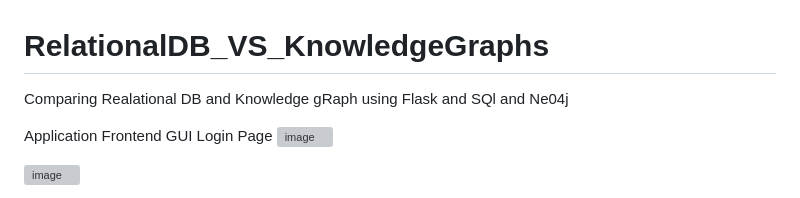
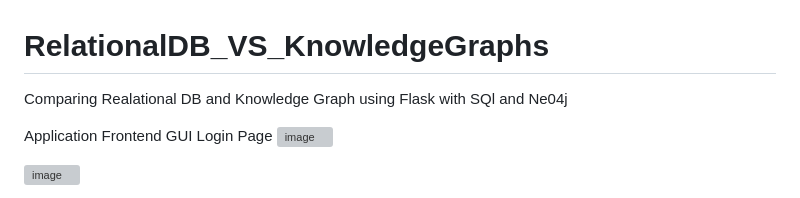
Before and after one commit to mullai1606/RelationalDB_VS_KnowledgeGraphs, a Markdown page: README.md, the part around the change. GitHub-like rendering; grey boxes are pictures that could not be loaded.

```diff
--- a/README.md
+++ b/README.md
@@ -1,5 +1,5 @@
 # RelationalDB_VS_KnowledgeGraphs
-Comparing Realational DB and Knowledge gRaph using Flask and SQl and Ne04j
+Comparing Realational DB and Knowledge Graph using Flask with SQl and Ne04j
 
 Application Frontend GUI
 Login Page
```
